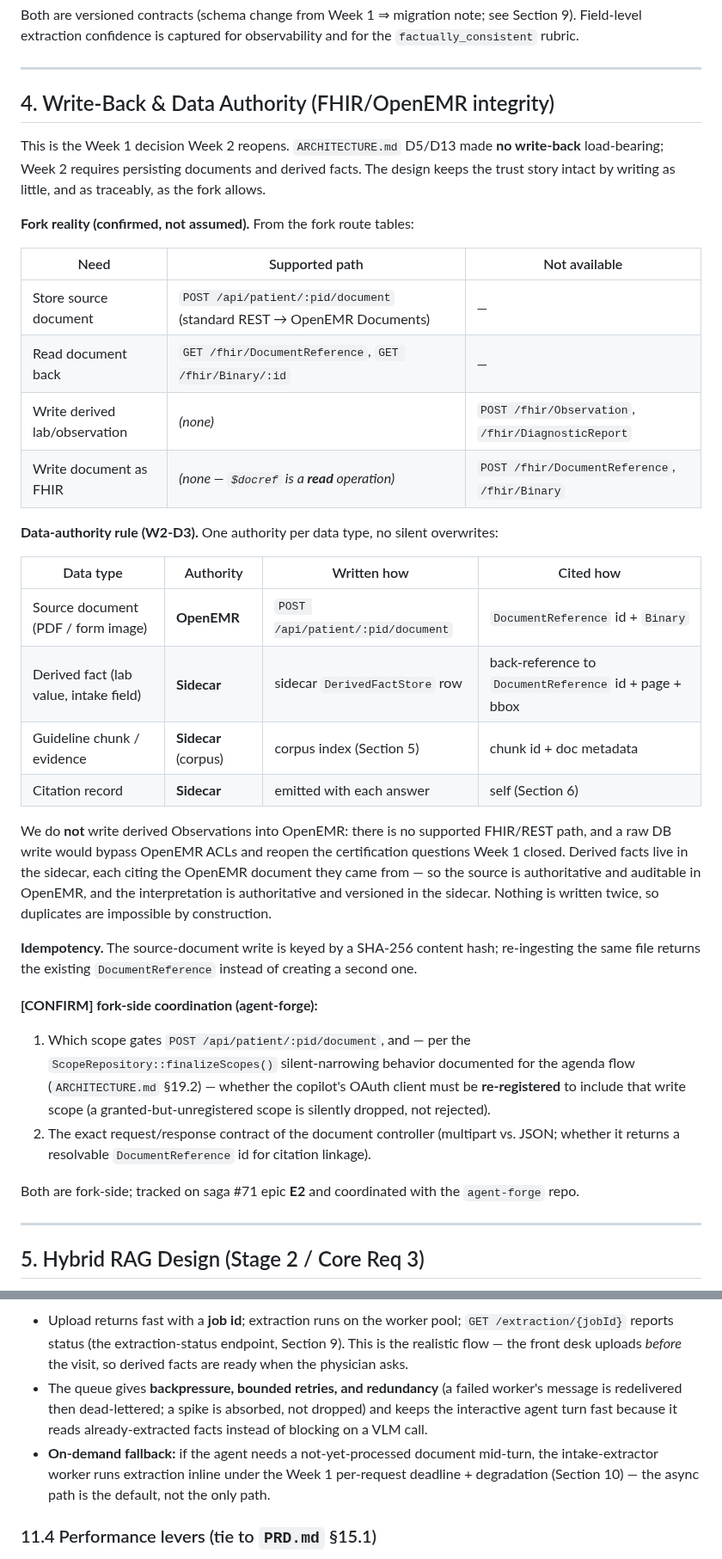
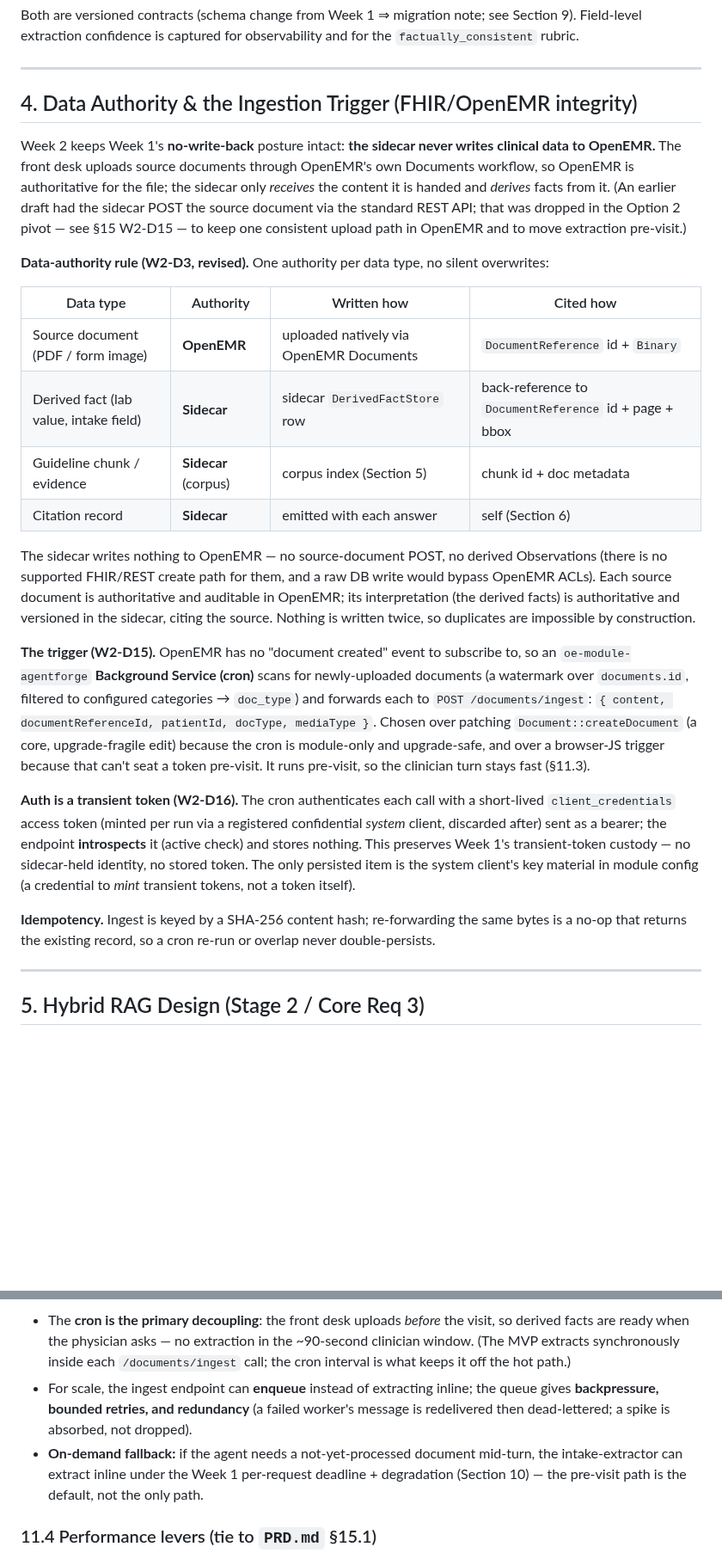
Before and after one commit to adammarquette/agent-forge-copilot, a Markdown page: documentation/W2_ARCHITECTURE.md, 2 parts joined by grey strips. Shown at 86% size. GitHub-like rendering; blank space fills up the shorter version.

````diff
--- a/documentation/W2_ARCHITECTURE.md
+++ b/documentation/W2_ARCHITECTURE.md
@@ -159,48 +161,46 @@ extraction confidence is captured for observability and for the `factually_consi
 
 ---
 
-## 4. Write-Back & Data Authority (FHIR/OpenEMR integrity)
+## 4. Data Authority & the Ingestion Trigger (FHIR/OpenEMR integrity)
 
-This is the Week 1 decision Week 2 reopens. `ARCHITECTURE.md` D5/D13 made **no write-back** load-bearing;
-Week 2 requires persisting documents and derived facts. The design keeps the trust story intact by writing
-as little, and as traceably, as the fork allows.
+Week 2 keeps Week 1's **no-write-back** posture intact: **the sidecar never writes clinical data to
+OpenEMR.** The front desk uploads source documents through OpenEMR's own Documents workflow, so OpenEMR is
+authoritative for the file; the sidecar only *receives* the content it is handed and *derives* facts from
+it. (An earlier draft had the sidecar POST the source document via the standard REST API; that was dropped
+in the Option 2 pivot — see §15 W2-D15 — to keep one consistent upload path in OpenEMR and to move
+extraction pre-visit.)
 
-**Fork reality (confirmed, not assumed).** From the fork route tables:
-
-| Need | Supported path | Not available |
-|---|---|---|
-| Store source document | `POST /api/patient/:pid/document` (standard REST → OpenEMR Documents) | — |
-| Read document back | `GET /fhir/DocumentReference`, `GET /fhir/Binary/:id` | — |
-| Write derived lab/observation | *(none)* | `POST /fhir/Observation`, `/fhir/DiagnosticReport` |
-| Write document as FHIR | *(none — `$docref` is a **read** operation)* | `POST /fhir/DocumentReference`, `/fhir/Binary` |
-
-**Data-authority rule (W2-D3).** One authority per data type, no silent overwrites:
+**Data-authority rule (W2-D3, revised).** One authority per data type, no silent overwrites:
 
 | Data type | Authority | Written how | Cited how |
 |---|---|---|---|
-| Source document (PDF / form image) | **OpenEMR** | `POST /api/patient/:pid/document` | `DocumentReference` id + `Binary` |
+| Source document (PDF / form image) | **OpenEMR** | uploaded natively via OpenEMR Documents | `DocumentReference` id + `Binary` |
 | Derived fact (lab value, intake field) | **Sidecar** | sidecar `DerivedFactStore` row | back-reference to `DocumentReference` id + page + bbox |
 | Guideline chunk / evidence | **Sidecar** (corpus) | corpus index (Section 5) | chunk id + doc metadata |
 | Citation record | **Sidecar** | emitted with each answer | self (Section 6) |
 
-We do **not** write derived Observations into OpenEMR: there is no supported FHIR/REST path, and a raw DB
-write would bypass OpenEMR ACLs and reopen the certification questions Week 1 closed. Derived facts live
-in the sidecar, each citing the OpenEMR document they came from — so the source is authoritative and
-auditable in OpenEMR, and the interpretation is authoritative and versioned in the sidecar. Nothing is
-written twice, so duplicates are impossible by construction.
+The sidecar writes nothing to OpenEMR — no source-document POST, no derived Observations (there is no
+supported FHIR/REST create path for them, and a raw DB write would bypass OpenEMR ACLs). Each source
+document is authoritative and auditable in OpenEMR; its interpretation (the derived facts) is authoritative
+and versioned in the sidecar, citing the source. Nothing is written twice, so duplicates are impossible by
+construction.
 
-**Idempotency.** The source-document write is keyed by a SHA-256 content hash; re-ingesting the same file
-returns the existing `DocumentReference` instead of creating a second one.
+**The trigger (W2-D15).** OpenEMR has no "document created" event to subscribe to, so an
+`oe-module-agentforge` **Background Service (cron)** scans for newly-uploaded documents (a watermark over
+`documents.id`, filtered to configured categories → `doc_type`) and forwards each to `POST /documents/ingest`:
+`{ content, documentReferenceId, patientId, docType, mediaType }`. Chosen over patching
+`Document::createDocument` (a core, upgrade-fragile edit) because the cron is module-only and upgrade-safe,
+and over a browser-JS trigger because that can't seat a token pre-visit. It runs pre-visit, so the clinician
+turn stays fast (§11.3).
 
-**[CONFIRM] fork-side coordination (agent-forge):**
-1. Which scope gates `POST /api/patient/:pid/document`, and — per the `ScopeRepository::finalizeScopes()`
-   silent-narrowing behavior documented for the agenda flow (`ARCHITECTURE.md` §19.2) — whether the
-   copilot's OAuth client must be **re-registered** to include that write scope (a granted-but-unregistered
-   scope is silently dropped, not rejected).
-2. The exact request/response contract of the document controller (multipart vs. JSON; whether it returns
-   a resolvable `DocumentReference` id for citation linkage).
+**Auth is a transient token (W2-D16).** The cron authenticates each call with a short-lived
+`client_credentials` access token (minted per run via a registered confidential *system* client, discarded
+after) sent as a bearer; the endpoint **introspects** it (active check) and stores nothing. This preserves
+Week 1's transient-token custody — no sidecar-held identity, no stored token. The only persisted item is the
+system client's key material in module config (a credential to *mint* transient tokens, not a token itself).
 
-Both are fork-side; tracked on saga #71 epic **E2** and coordinated with the `agent-forge` repo.
+**Idempotency.** Ingest is keyed by a SHA-256 content hash; re-forwarding the same bytes is a no-op that
+returns the existing record, so a cron re-run or overlap never double-persists.
 
 ---
 
@@ -450,14 +451,14 @@ flowchart LR
 ```
 
-- Upload returns fast with a **job id**; extraction runs on the worker pool; `GET /extraction/{jobId}`
-  reports status (the extraction-status endpoint, Section 9). This is the realistic flow — the front desk
-  uploads *before* the visit, so derived facts are ready when the physician asks.
-- The queue gives **backpressure, bounded retries, and redundancy** (a failed worker's message is
-  redelivered then dead-lettered; a spike is absorbed, not dropped) and keeps the interactive agent turn
-  fast because it reads already-extracted facts instead of blocking on a VLM call.
+- The **cron is the primary decoupling**: the front desk uploads *before* the visit, so derived facts are
+  ready when the physician asks — no extraction in the ~90-second clinician window. (The MVP extracts
+  synchronously inside each `/documents/ingest` call; the cron interval is what keeps it off the hot path.)
+- For scale, the ingest endpoint can **enqueue** instead of extracting inline; the queue gives
+  **backpressure, bounded retries, and redundancy** (a failed worker's message is redelivered then
+  dead-lettered; a spike is absorbed, not dropped).
 - **On-demand fallback:** if the agent needs a not-yet-processed document mid-turn, the intake-extractor
-  worker runs extraction inline under the Week 1 per-request deadline + degradation (Section 10) — the
-  async path is the default, not the only path.
+  can extract inline under the Week 1 per-request deadline + degradation (Section 10) — the pre-visit path
+  is the default, not the only path.
 
 ### 11.4 Performance levers (tie to `PRD.md` §15.1)
 - **Caching:** prompt/context caching at the model provider; a **retrieval cache** (rerank results keyed by
````
Also changed, not shown: other parts of documentation/W2_ARCHITECTURE.md (+52 -48 lines).
